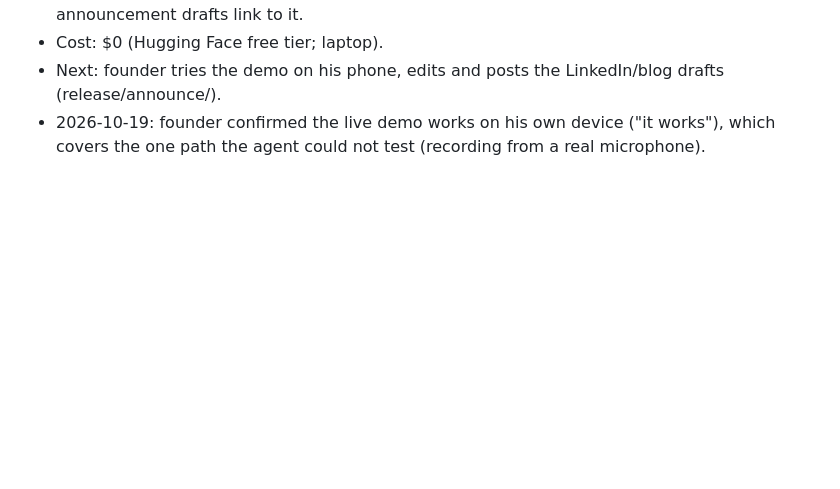
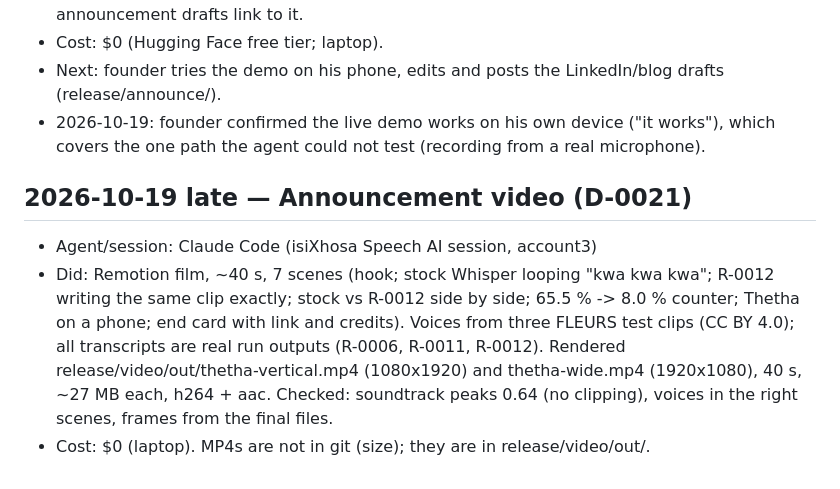
Before and after one commit to 2Ntlaks/isixhosa-speech-ai, a Markdown page: JOURNAL.md, the part around the change. GitHub-like rendering; blank space fills up the shorter version.

Commit message:
JOURNAL: announcement video rendered
Co-Authored-By: Claude Opus 5.5 (1M context) <noreply@anthropic.com>

```diff
--- a/JOURNAL.md
+++ b/JOURNAL.md
@@ -174,3 +174,12 @@ Format:
 - Next: founder tries the demo on his phone, edits and posts the LinkedIn/blog drafts (release/announce/).
 - 2026-10-19: founder confirmed the live demo works on his own device ("it works"), which covers the one path the agent
   could not test (recording from a real microphone).
+
+## 2026-10-19 late — Announcement video (D-0021)
+- Agent/session: Claude Code (isiXhosa Speech AI session, account3)
+- Did: Remotion film, ~40 s, 7 scenes (hook; stock Whisper looping "kwa kwa kwa"; R-0012 writing the same clip
+  exactly; stock vs R-0012 side by side; 65.5 % -> 8.0 % counter; Thetha on a phone; end card with link and credits).
+  Voices from three FLEURS test clips (CC BY 4.0); all transcripts are real run outputs (R-0006, R-0011, R-0012).
+  Rendered release/video/out/thetha-vertical.mp4 (1080x1920) and thetha-wide.mp4 (1920x1080), 40 s, ~27 MB each,
+  h264 + aac. Checked: soundtrack peaks 0.64 (no clipping), voices in the right scenes, frames from the final files.
+- Cost: $0 (laptop). MP4s are not in git (size); they are in release/video/out/.
```
